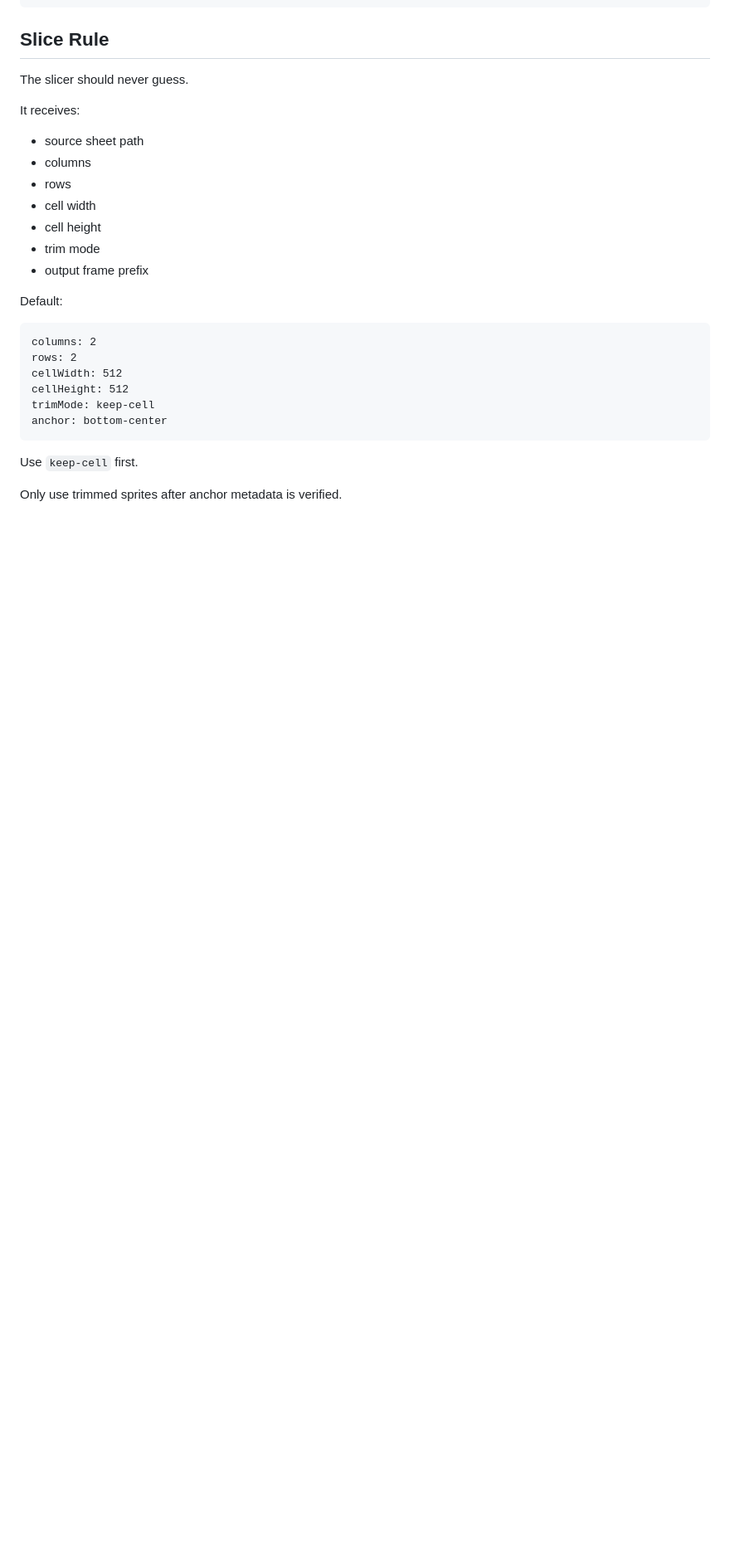
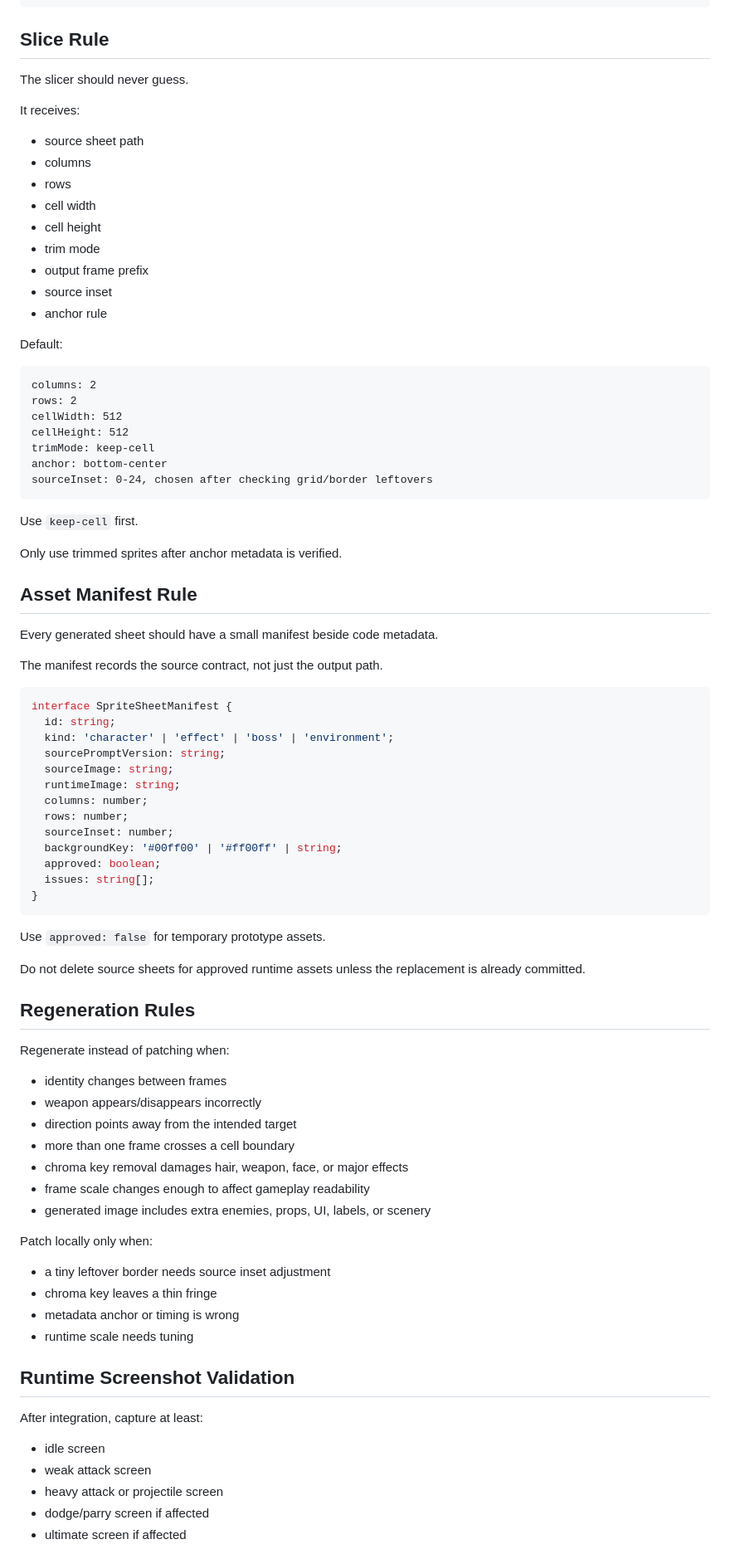
Before and after one commit to Kein-chronicle/Zync-Zone-Zero, a Markdown page: docs/art/sprite-production-rules.md, the part around one of its changes. Shown at 83% size. Drawn GitHub-style; blank space fills up the shorter version.

Commit message:
Tighten sprite generation QA rules

````diff
--- a/docs/art/sprite-production-rules.md
+++ b/docs/art/sprite-production-rules.md
@@ -761,6 +868,8 @@ It receives:
 - cell height
 - trim mode
 - output frame prefix
+- source inset
+- anchor rule
 
 Default:
 
@@ -771,8 +880,65 @@ cellWidth: 512
 cellHeight: 512
 trimMode: keep-cell
 anchor: bottom-center
+sourceInset: 0-24, chosen after checking grid/border leftovers
 ```
 
 Use `keep-cell` first.
 
 Only use trimmed sprites after anchor metadata is verified.
+
+## Asset Manifest Rule
+
+Every generated sheet should have a small manifest beside code metadata.
+
+The manifest records the source contract, not just the output path.
+
+```ts
+interface SpriteSheetManifest {
+  id: string;
+  kind: 'character' | 'effect' | 'boss' | 'environment';
+  sourcePromptVersion: string;
+  sourceImage: string;
+  runtimeImage: string;
+  columns: number;
+  rows: number;
+  sourceInset: number;
+  backgroundKey: '#00ff00' | '#ff00ff' | string;
+  approved: boolean;
+  issues: string[];
+}
+```
+
+Use `approved: false` for temporary prototype assets.
+
+Do not delete source sheets for approved runtime assets unless the replacement is already committed.
+
+## Regeneration Rules
+
+Regenerate instead of patching when:
+
+- identity changes between frames
+- weapon appears/disappears incorrectly
+- direction points away from the intended target
+- more than one frame crosses a cell boundary
+- chroma key removal damages hair, weapon, face, or major effects
+- frame scale changes enough to affect gameplay readability
+- generated image includes extra enemies, props, UI, labels, or scenery
+
+Patch locally only when:
+
+- a tiny leftover border needs source inset adjustment
+- chroma key leaves a thin fringe
+- metadata anchor or timing is wrong
+- runtime scale needs tuning
+
+## Runtime Screenshot Validation
+
+After integration, capture at least:
+
+- idle screen
+- weak attack screen
+- heavy attack or projectile screen
+- dodge/parry screen if affected
+- ultimate screen if affected
+
````
Also changed, not shown: other parts of docs/art/sprite-production-rules.md (+116 -1 lines).
